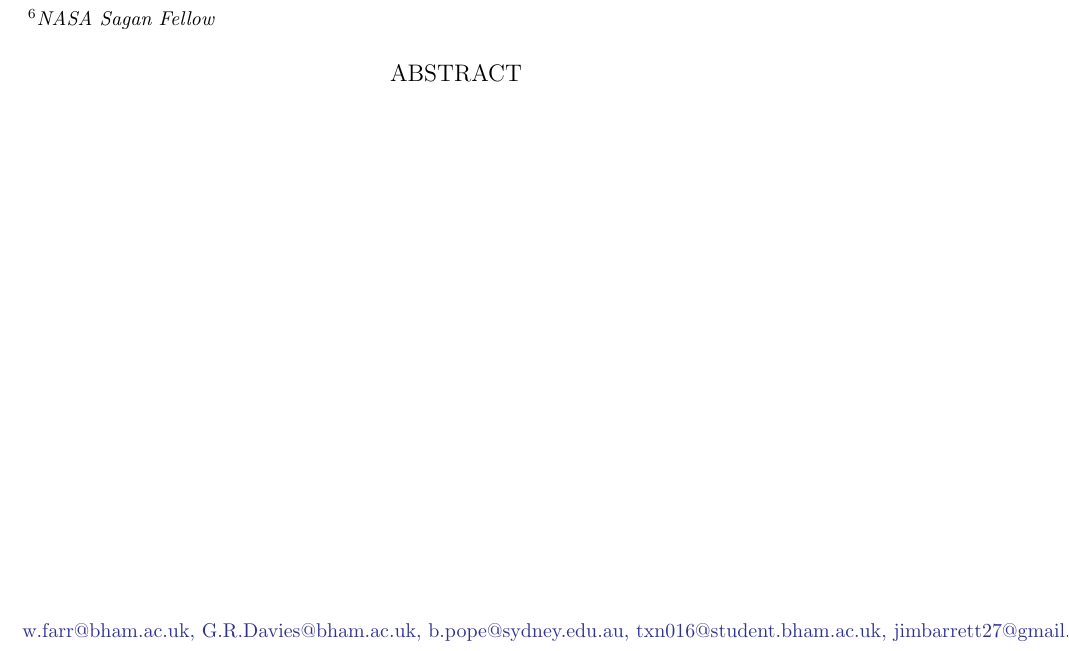
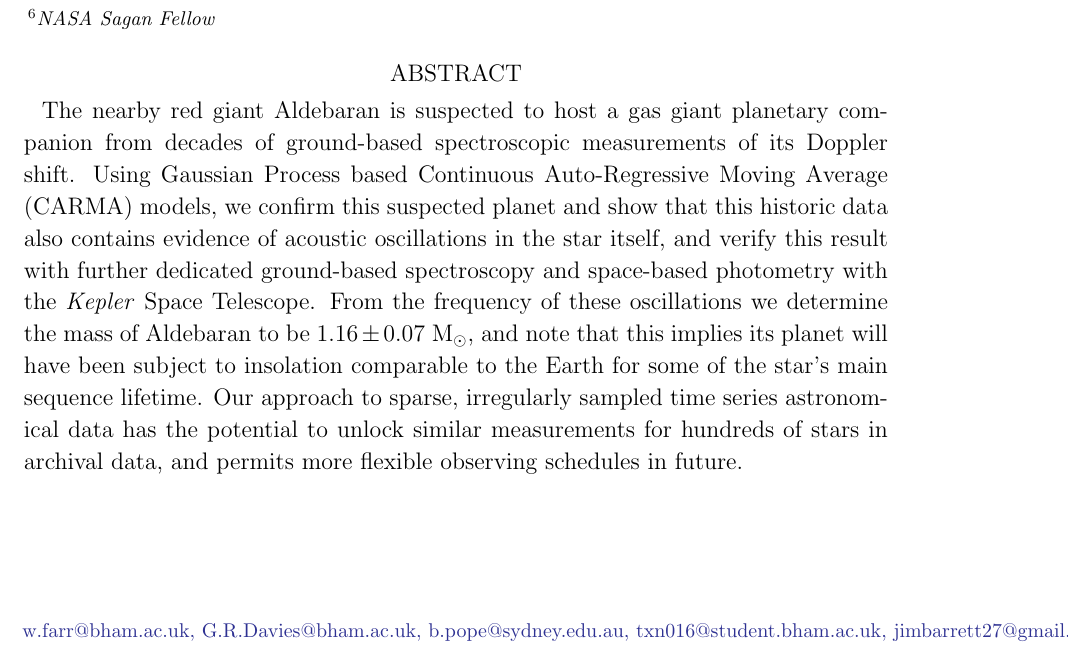
Before and after one commit to farr/Aldebaran, a LaTeX paper (paper/aldebaran.tex): part of page 1 of 12, cut so that both start at the same text. Compiled offline with LaTeX, dvips and Ghostscript; a LaTeX package or settings file that is missing is left out.

Commit message:
added an abstract

```diff
--- a/paper/aldebaran.tex
+++ b/paper/aldebaran.tex
@@ -96,7 +96,7 @@ and Astronomy, Aarhus University, Ny Munkegade 120, DK-8000 Aarhus C, Denmark}
 \email{w.farr@bham.ac.uk, G.R.Davies@bham.ac.uk, b.pope@sydney.edu.au, txn016@student.bham.ac.uk, jimbarrett27@gmail.com}
 
 \begin{abstract}
-
+The nearby red giant Aldebaran is suspected to host a gas giant planetary companion from decades of ground-based spectroscopic measurements of its Doppler shift. Using Gaussian Process based Continuous Auto-Regressive Moving Average (CARMA) models, we confirm this suspected planet and show that this historic data also contains evidence of acoustic oscillations in the star itself, and verify this result with further dedicated ground-based spectroscopy and space-based photometry with the \kepler Space Telescope. From the frequency of these oscillations we determine the mass of Aldebaran to be $1.16 \pm 0.07$~\msun, and note that this implies its planet will have been subject to insolation comparable to the Earth for some of the star's main sequence lifetime. Our approach to sparse, irregularly sampled time series astronomical data has the potential to unlock similar measurements for hundreds of stars in archival data, and permits more flexible observing schedules in future.
 \end{abstract}
 
 \section{Introduction}
```
